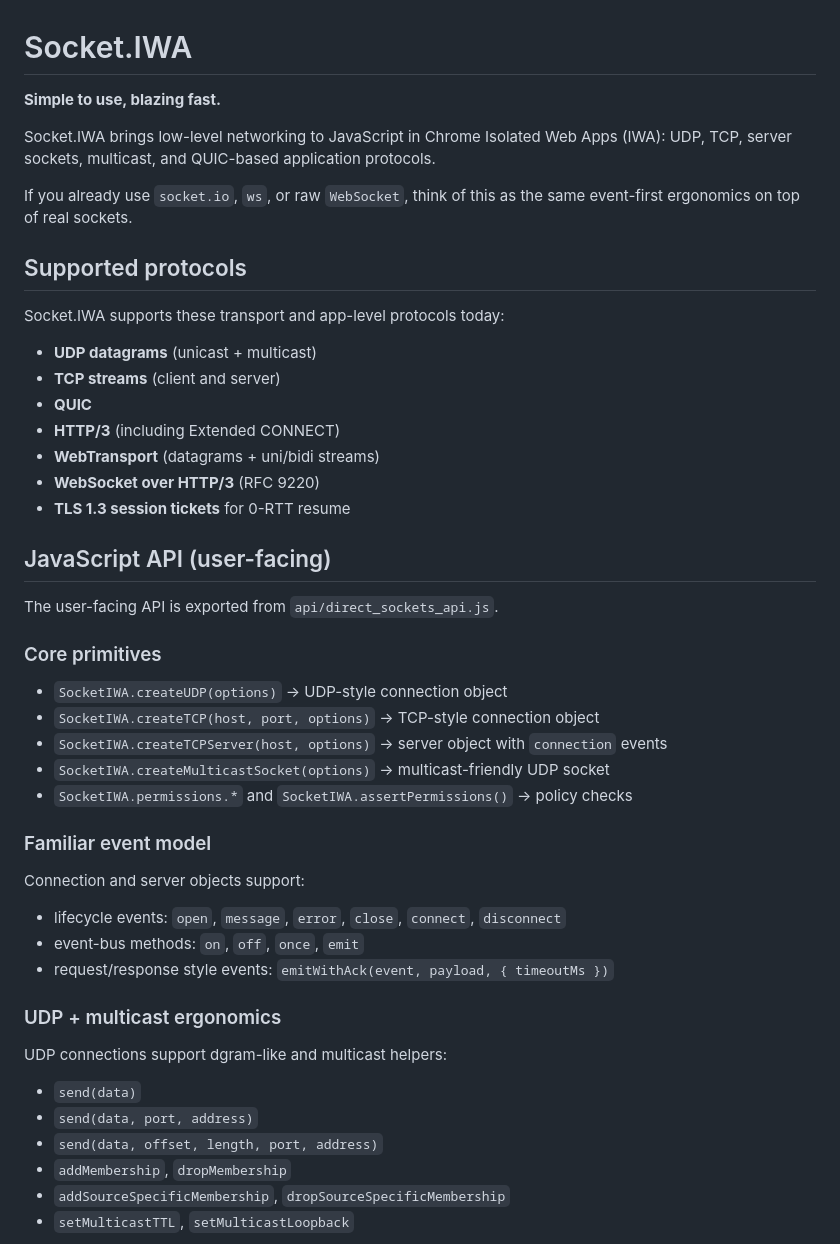
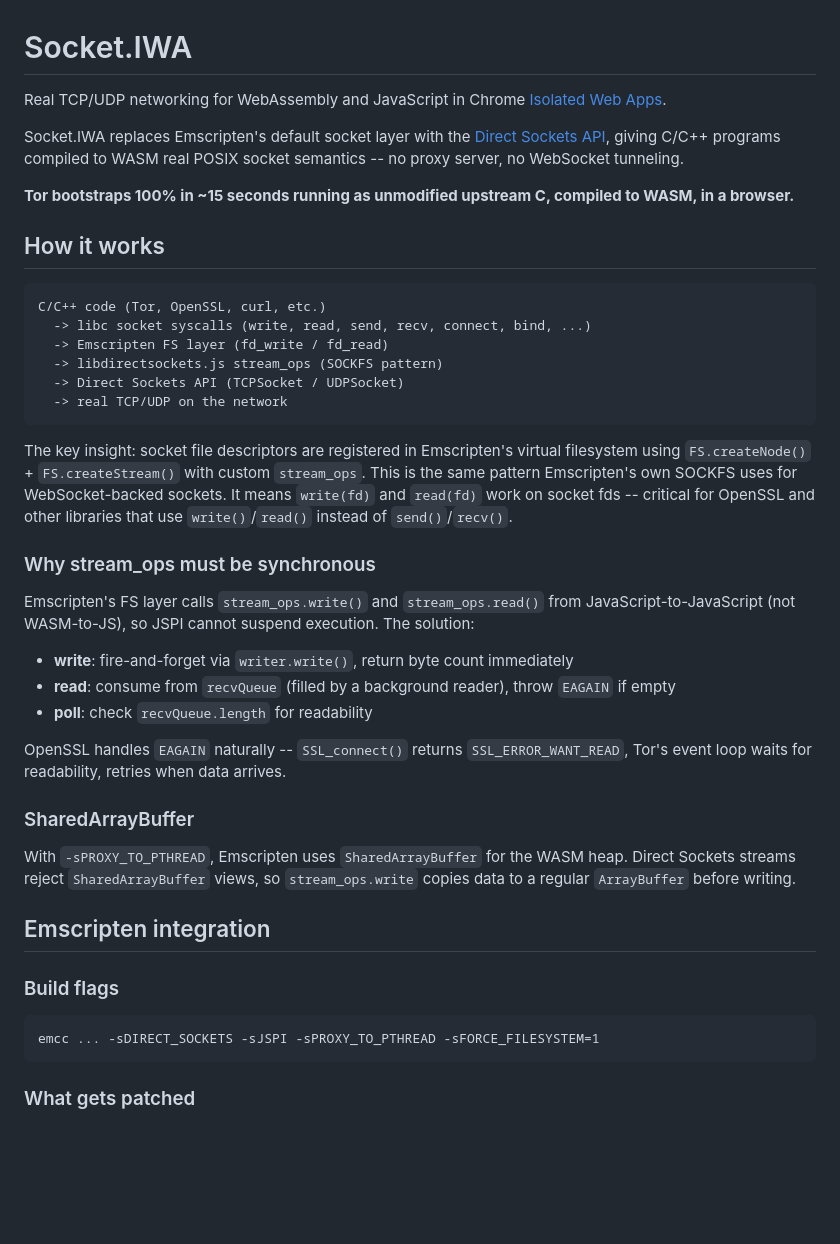
Before and after one commit to maceip/Socket.IWA, a Markdown page: README.md, the part around one of its changes. Drawn GitHub-style; blank space fills up the shorter version.

````diff
--- a/README.md
+++ b/README.md
@@ -1,51 +1,45 @@
 # Socket.IWA
 
-**Simple to use, blazing fast.**
+Real TCP/UDP networking for WebAssembly and JavaScript in Chrome [Isolated Web Apps](https://chromestatus.com/feature/5146307550248960).
 
-Socket.IWA brings low-level networking to JavaScript in Chrome Isolated Web Apps (IWA): UDP, TCP, server sockets, multicast, and QUIC-based application protocols.
+Socket.IWA replaces Emscripten's default socket layer with the [Direct Sockets API](https://wicg.github.io/direct-sockets/), giving C/C++ programs compiled to WASM real POSIX socket semantics -- no proxy server, no WebSocket tunneling.
 
-If you already use `socket.io`, `ws`, or raw `WebSocket`, think of this as the same event-first ergonomics on top of real sockets.
+**Tor bootstraps 100% in ~15 seconds running as unmodified upstream C, compiled to WASM, in a browser.**
 
-## Supported protocols
+## How it works
 
-Socket.IWA supports these transport and app-level protocols today:
+```
+C/C++ code (Tor, OpenSSL, curl, etc.)
+  -> libc socket syscalls (write, read, send, recv, connect, bind, ...)
+  -> Emscripten FS layer (fd_write / fd_read)
+  -> libdirectsockets.js stream_ops (SOCKFS pattern)
+  -> Direct Sockets API (TCPSocket / UDPSocket)
+  -> real TCP/UDP on the network
+```
 
-- **UDP datagrams** (unicast + multicast)
-- **TCP streams** (client and server)
-- **QUIC**
-- **HTTP/3** (including Extended CONNECT)
-- **WebTransport** (datagrams + uni/bidi streams)
-- **WebSocket over HTTP/3** (RFC 9220)
-- **TLS 1.3 session tickets** for 0-RTT resume
+The key insight: socket file descriptors are registered in Emscripten's virtual filesystem using `FS.createNode()` + `FS.createStream()` with custom `stream_ops`. This is the same pattern Emscripten's own SOCKFS uses for WebSocket-backed sockets. It means `write(fd)` and `read(fd)` work on socket fds -- critical for OpenSSL and other libraries that use `write()`/`read()` instead of `send()`/`recv()`.
 
-## JavaScript API (user-facing)
+### Why stream_ops must be synchronous
 
-The user-facing API is exported from `api/direct_sockets_api.js`.
+Emscripten's FS layer calls `stream_ops.write()` and `stream_ops.read()` from JavaScript-to-JavaScript (not WASM-to-JS), so JSPI cannot suspend execution. The solution:
 
-### Core primitives
+- **write**: fire-and-forget via `writer.write()`, return byte count immediately
+- **read**: consume from `recvQueue` (filled by a background reader), throw `EAGAIN` if empty
+- **poll**: check `recvQueue.length` for readability
 
-- `SocketIWA.createUDP(options)` → UDP-style connection object
-- `SocketIWA.createTCP(host, port, options)` → TCP-style connection object
-- `SocketIWA.createTCPServer(host, options)` → server object with `connection` events
-- `SocketIWA.createMulticastSocket(options)` → multicast-friendly UDP socket
-- `SocketIWA.permissions.*` and `SocketIWA.assertPermissions()` → policy checks
+OpenSSL handles `EAGAIN` naturally -- `SSL_connect()` returns `SSL_ERROR_WANT_READ`, Tor's event loop waits for readability, retries when data arrives.
 
-### Familiar event model
+### SharedArrayBuffer
 
-Connection and server objects support:
+With `-sPROXY_TO_PTHREAD`, Emscripten uses `SharedArrayBuffer` for the WASM heap. Direct Sockets streams reject `SharedArrayBuffer` views, so `stream_ops.write` copies data to a regular `ArrayBuffer` before writing.
 
-- lifecycle events: `open`, `message`, `error`, `close`, `connect`, `disconnect`
-- event-bus methods: `on`, `off`, `once`, `emit`
-- request/response style events: `emitWithAck(event, payload, { timeoutMs })`
+## Emscripten integration
 
-### UDP + multicast ergonomics
+### Build flags
 
-UDP connections support dgram-like and multicast helpers:
+```
+emcc ... -sDIRECT_SOCKETS -sJSPI -sPROXY_TO_PTHREAD -sFORCE_FILESYSTEM=1
+```
 
-- `send(data)`
-- `send(data, port, address)`
-- `send(data, offset, length, port, address)`
-- `addMembership`, `dropMembership`
-- `addSourceSpecificMembership`, `dropSourceSpecificMembership`
-- `setMulticastTTL`, `setMulticastLoopback`
+### What gets patched
 
````
Also changed, not shown: other parts of README.md (+74 -62 lines).
